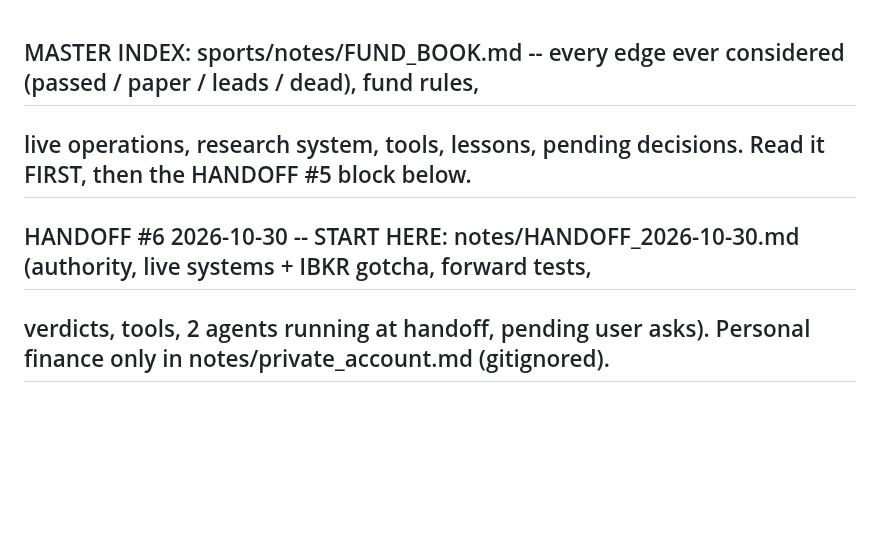
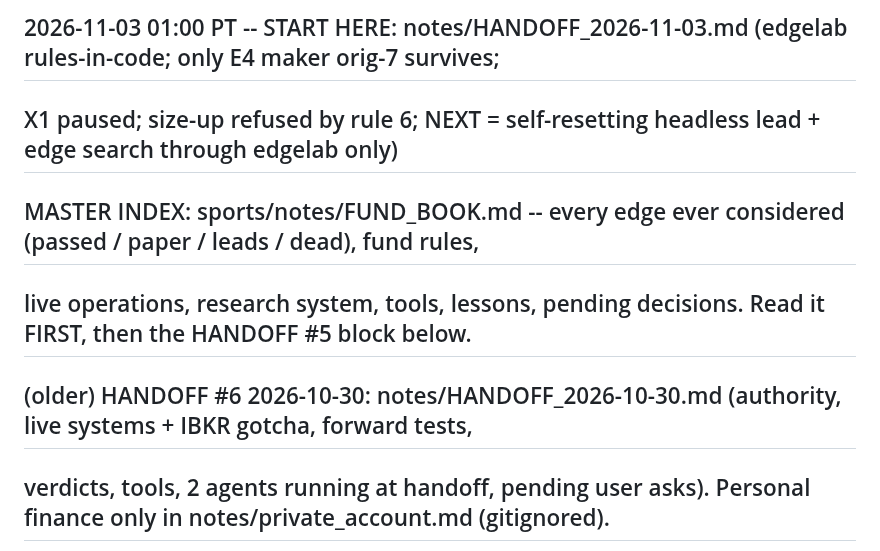
Before and after one commit to ttt5600/NeruoBatLab, a Markdown page: sports/STATE.md, the part around the change. GitHub-like rendering; blank space fills up the shorter version.

Commit message:
sports: HANDOFF #7 (edgelab verdicts, X1 paused, size-up refused by rule 6, next = self-resetting lead)
Co-Authored-By: Claude Opus 5.5 <noreply@anthropic.com>

```diff
--- a/sports/STATE.md
+++ b/sports/STATE.md
@@ -1,7 +1,10 @@
+## 2026-11-03 01:00 PT -- START HERE: notes/HANDOFF_2026-11-03.md (edgelab rules-in-code; only E4 maker orig-7 survives;
+## X1 paused; size-up refused by rule 6; NEXT = self-resetting headless lead + edge search through edgelab only)
+
 ## MASTER INDEX: sports/notes/FUND_BOOK.md -- every edge ever considered (passed / paper / leads / dead), fund rules,
 ## live operations, research system, tools, lessons, pending decisions. Read it FIRST, then the HANDOFF #5 block below.
 
-## HANDOFF #6 2026-10-30 -- START HERE: notes/HANDOFF_2026-10-30.md (authority, live systems + IBKR gotcha, forward tests,
+## (older) HANDOFF #6 2026-10-30: notes/HANDOFF_2026-10-30.md (authority, live systems + IBKR gotcha, forward tests,
 ## verdicts, tools, 2 agents running at handoff, pending user asks). Personal finance only in notes/private_account.md (gitignored).
 
 ## 2026-11-01 20:00 PT -- HARNESS LIVE (read notes/HARNESS.md); user approved autonomy + "keep searching"
```
Also changed, not shown: sports/notes/HANDOFF_2026-11-03.md (added, +40 -0 lines).
